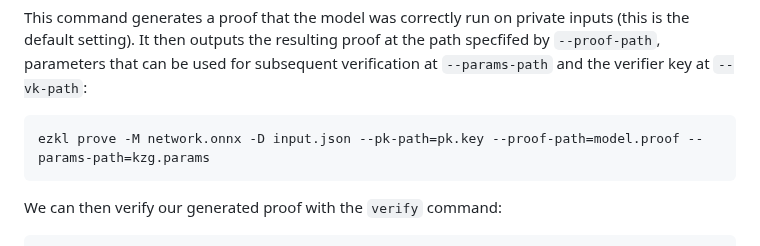
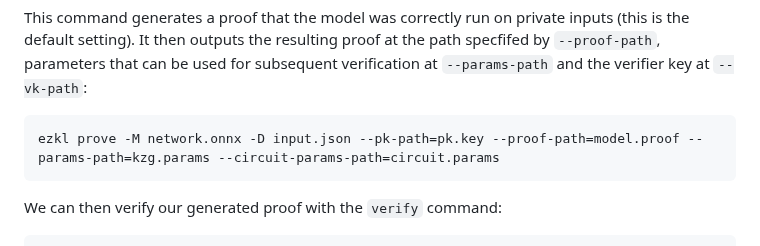
Before and after one commit to zkonduit/ezkl-docs, a Markdown page: Command_Line_Interface.md, the part around the change. GitHub-like rendering.

````diff
--- a/Command_Line_Interface.md
+++ b/Command_Line_Interface.md
@@ -22,7 +22,7 @@ ezkl setup -D input.json -M network.onnx --params-path=kzg.params --vk-path=vk.k
 This command generates a proof that the model was correctly run on private inputs (this is the default setting). It then outputs the resulting proof at the path specfifed by `--proof-path`, parameters that can be used for subsequent verification at `--params-path` and the verifier key at `--vk-path`:
 
 ```bash
-ezkl prove -M network.onnx -D input.json --pk-path=pk.key --proof-path=model.proof --params-path=kzg.params
+ezkl prove -M network.onnx -D input.json --pk-path=pk.key --proof-path=model.proof --params-path=kzg.params --circuit-params-path=circuit.params
 ```
 
 We can then verify our generated proof with the `verify` command:
````
Also changed, not shown: Verifying_On-Chain.md (+9 -9 lines).
